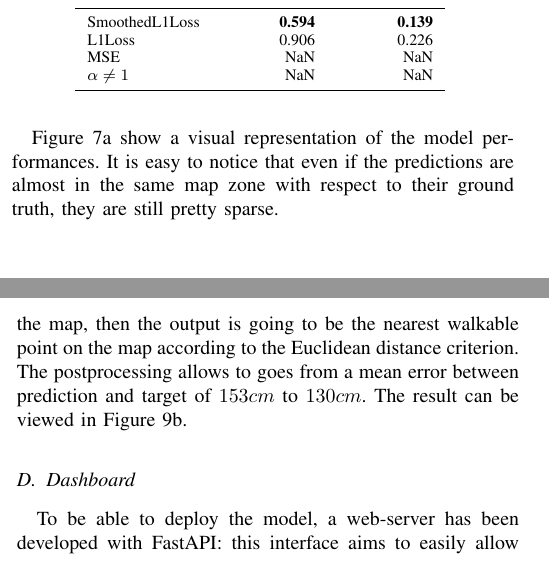
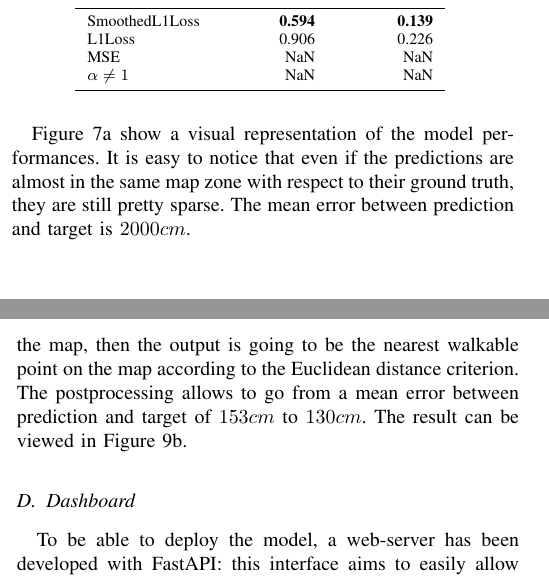
Before and after one commit to fedeizzo/camera-pose-estimation, a LaTeX paper (docs/main.tex, which reads docs/sections/results.tex): two parts of the columns of pages 5 and 6 of 8, joined at a grey line, cut so that both start at the same text. Compiled offline with pdfLaTeX; a missing font is replaced by an installed copy or a similar font; a LaTeX package or settings file that is missing is left out.

Commit message:
add mean error in meters for posenet

```diff
--- a/docs/sections/results.tex
+++ b/docs/sections/results.tex
@@ -72,7 +72,7 @@ In addition, trying to obtain the best results, different loss functions have be
     \end{subfigure}
     \caption{Estimated trajectories.}
 \end{figure*}
-\Cref{fig:trajectory-posenet} show a visual representation of the model performances. It is easy to notice that even if the predictions are almost in the same map zone with respect to their ground truth, they are still pretty sparse.
+\Cref{fig:trajectory-posenet} show a visual representation of the model performances. It is easy to notice that even if the predictions are almost in the same map zone with respect to their ground truth, they are still pretty sparse. The mean error between prediction and target is $2000 cm$.
 
 \subsection{MapNet}
 To prevent sparsification in the model outputs, we propose the use of the MapNet. As for the PoseNet, also in this case several pre-trained models can be used as features extractor: \cref{tab:mapnet-backends} shows some candidates, each one used with three final linear layers.
@@ -109,7 +109,7 @@ Following the example of \cref{fig:posenet-losses} for the PoseNet model, \cref{
 
 In this case, as can be seen in \cref{fig:trajectory-mapnet}, the custom MapNet predictions follow more closely the ground truth path with respect to the ones described by the PoseNet in \cref{fig:trajectory-posenet}.
 
-Since this approach has been shown to still include some imperfections, we have also included a post-processing algorithm which tries to correct the model prediction. To be more specific, if the model prediction is not in a walkable spot in the map, then the output is going to be the nearest walkable point on the map according to the Euclidean distance criterion. The postprocessing allows to goes from a mean error between prediction and target of $153 cm$ to $130 cm$. The result can be viewed in \cref{fig:trajectory-mapnet-walkable}.
+Since this approach has been shown to still include some imperfections, we have also included a post-processing algorithm which tries to correct the model prediction. To be more specific, if the model prediction is not in a walkable spot in the map, then the output is going to be the nearest walkable point on the map according to the Euclidean distance criterion. The postprocessing allows to go from a mean error between prediction and target of $153 cm$ to $130 cm$. The result can be viewed in \cref{fig:trajectory-mapnet-walkable}.
 
 \subsection{Dashboard}
 To be able to deploy the model, a web-server has been developed with FastAPI: this interface aims to easily allow users to interact with the production model through a web-based Bootstrap dashboard.
```
Also changed, not shown: 1 other file.
